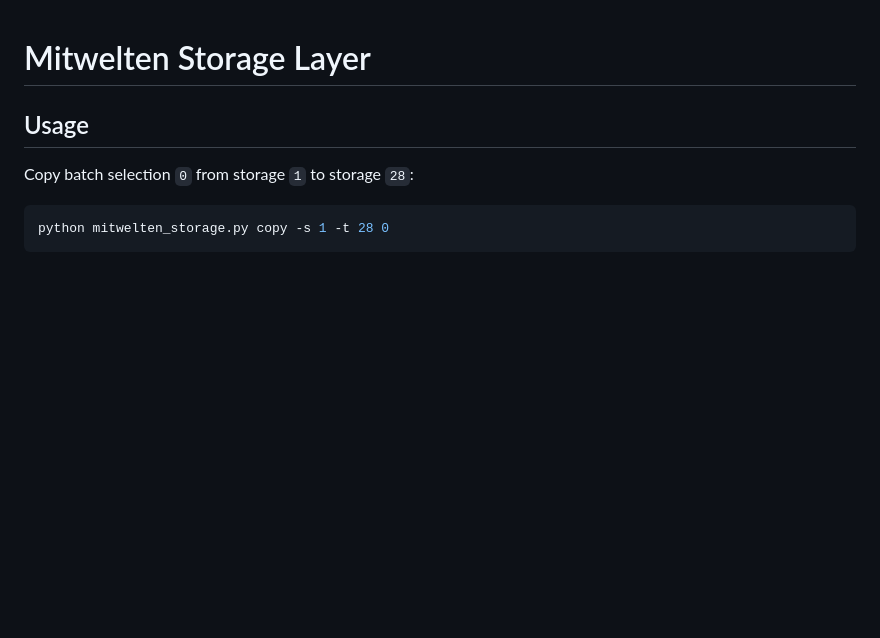
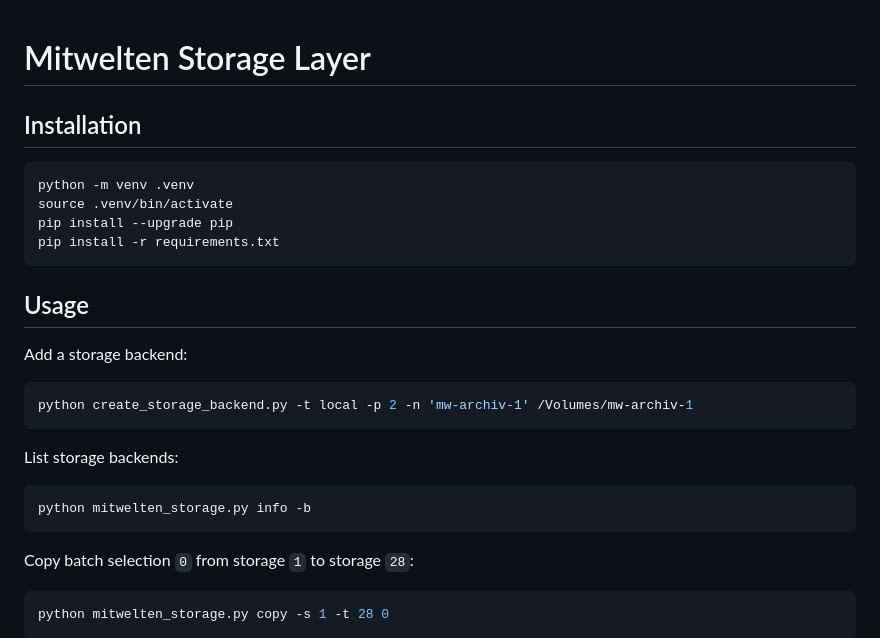
Before and after one commit to mitwelten/mitwelten-db-backend, a Markdown page: storage/README.md, the part around the change. GitHub-like rendering; blank space fills up the shorter version.

Commit message:
Add installation and usage instructions

````diff
--- a/storage/README.md
+++ b/storage/README.md
@@ -1,6 +1,27 @@
 # Mitwelten Storage Layer
 
+## Installation
+
+```bash
+python -m venv .venv
+source .venv/bin/activate
+pip install --upgrade pip
+pip install -r requirements.txt
+```
+
 ## Usage
+
+Add a storage backend:
+
+```bash
+python create_storage_backend.py -t local -p 2 -n 'mw-archiv-1' /Volumes/mw-archiv-1
+```
+
+List storage backends:
+
+```bash
+python mitwelten_storage.py info -b
+```
 
 Copy batch selection `0` from storage `1` to storage `28`:
 
````
